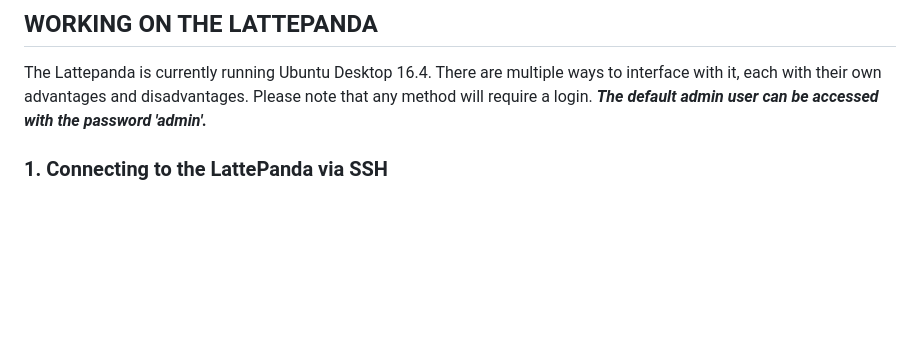
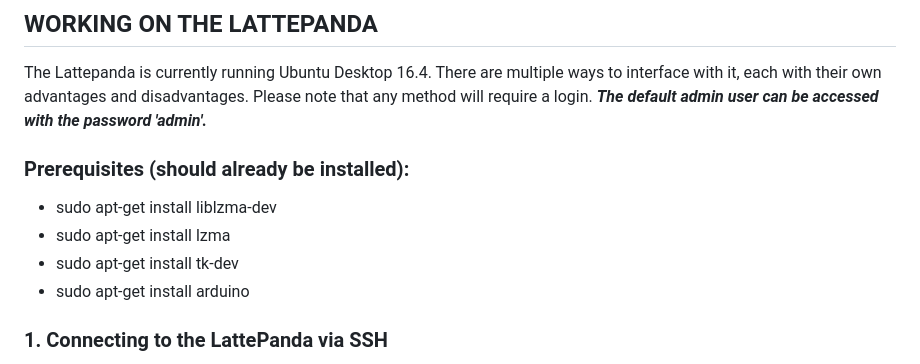
Before and after one commit to SAASAVR/Firmware, a Markdown page: README.md, the part around the change. Drawn GitHub-style; blank space fills up the shorter version.

```diff
--- a/README.md
+++ b/README.md
@@ -13,6 +13,13 @@ Within the firmware, there are two sub-systems.
 ## WORKING ON THE LATTEPANDA
 The Lattepanda is currently running Ubuntu Desktop 16.4. There are multiple ways to interface with it, each with their own advantages and disadvantages.
 Please note that any method will require a login. ***The default admin user can be accessed with the password 'admin'.***
+
+### Prerequisites (should already be installed):
+- sudo apt-get install liblzma-dev
+- sudo apt-get install lzma
+- sudo apt-get install tk-dev
+- sudo apt-get install arduino
+
 
 ### 1. Connecting to the LattePanda via SSH
 This is the preferred method of interfacing with the SAAS firmware. Setting up an SSH server on the Lattepanda will allow any other device on the same network to connect to it via this method if it's IP address is known.
```
